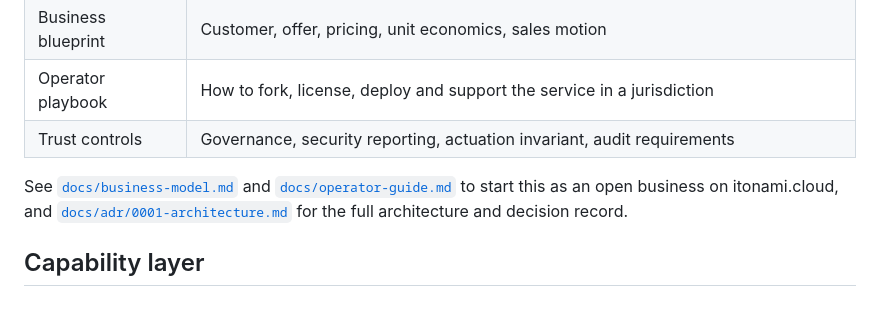
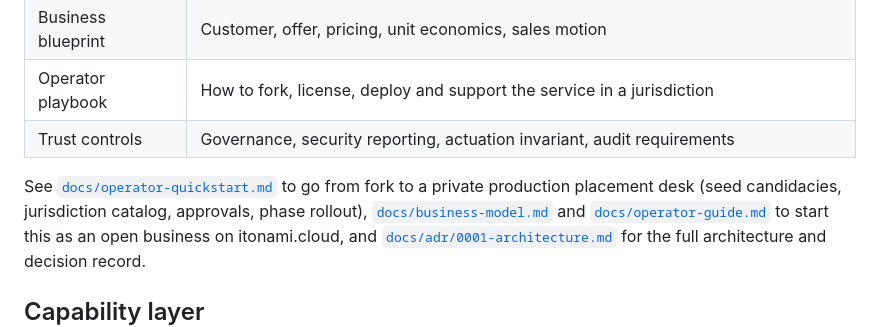
Before and after one commit to cloud-itonami/cloud-itonami-isic-7810, a Markdown page: README.md, the part around the change. Drawn GitHub-style.

```diff
--- a/README.md
+++ b/README.md
@@ -160,7 +160,10 @@ business model:
 | Operator playbook | How to fork, license, deploy and support the service in a jurisdiction |
 | Trust controls | Governance, security reporting, actuation invariant, audit requirements |
 
-See [`docs/business-model.md`](docs/business-model.md) and
+See [`docs/operator-quickstart.md`](docs/operator-quickstart.md) to go
+from fork to a private production placement desk (seed candidacies,
+jurisdiction catalog, approvals, phase rollout),
+[`docs/business-model.md`](docs/business-model.md) and
 [`docs/operator-guide.md`](docs/operator-guide.md) to start this as an
 open business on itonami.cloud, and
 [`docs/adr/0001-architecture.md`](docs/adr/0001-architecture.md) for the
```
Also changed, not shown: docs/operator-quickstart.md (added, +74 -0 lines).
